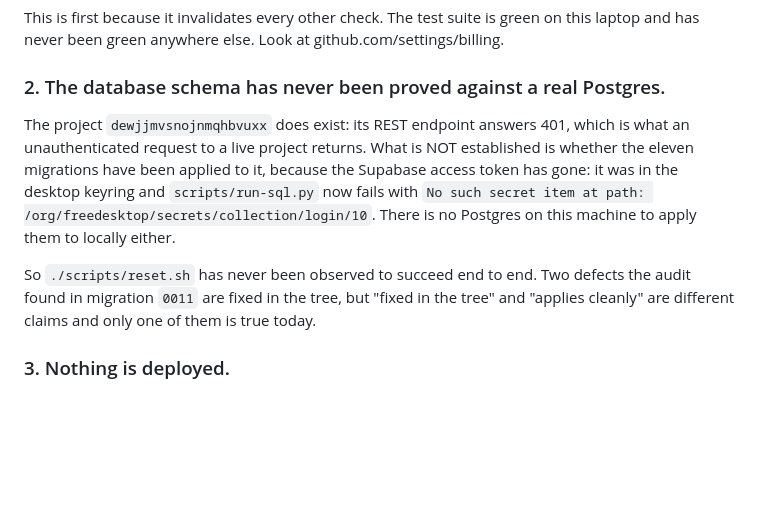
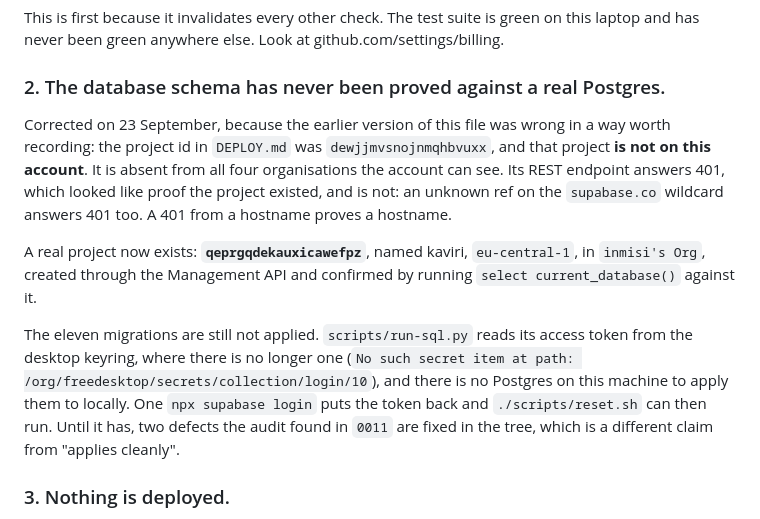
Before and after one commit to thisisisheanesu/kaviri-cloud, a Markdown page: docs/PRODUCTION.md, the part around the change. Rendered like a GitHub page; blank space fills up the shorter version.

Commit message:
The Supabase project in DEPLOY.md was not on this account
The ref it named is absent from all four organisations the account can see. Its
REST endpoint answering 401 looked like proof it existed and is not: an unknown
ref on the supabase.co wildcard answers 401 too.

A real project now exists and is confirmed by running a query against it.

```diff
--- a/docs/PRODUCTION.md
+++ b/docs/PRODUCTION.md
@@ -24,16 +24,22 @@ and has never been green anywhere else. Look at github.com/settings/billing.
 
 ### 2. The database schema has never been proved against a real Postgres.
 
-The project `dewjjmvsnojnmqhbvuxx` does exist: its REST endpoint answers 401, which is what an
-unauthenticated request to a live project returns. What is NOT established is whether the
-eleven migrations have been applied to it, because the Supabase access token has gone: it was
-in the desktop keyring and `scripts/run-sql.py` now fails with `No such secret item at path:
-/org/freedesktop/secrets/collection/login/10`. There is no Postgres on this machine to apply
-them to locally either.
+Corrected on 23 September, because the earlier version of this file was wrong in a way worth
+recording: the project id in `DEPLOY.md` was `dewjjmvsnojnmqhbvuxx`, and that project **is not
+on this account**. It is absent from all four organisations the account can see. Its REST
+endpoint answers 401, which looked like proof the project existed, and is not: an unknown ref
+on the `supabase.co` wildcard answers 401 too. A 401 from a hostname proves a hostname.
 
-So `./scripts/reset.sh` has never been observed to succeed end to end. Two defects the audit
-found in migration `0011` are fixed in the tree, but "fixed in the tree" and "applies cleanly"
-are different claims and only one of them is true today.
+A real project now exists: **`qeprgqdekauxicawefpz`**, named kaviri, `eu-central-1`, in
+`inmisi's Org`, created through the Management API and confirmed by running
+`select current_database()` against it.
+
+The eleven migrations are still not applied. `scripts/run-sql.py` reads its access token from
+the desktop keyring, where there is no longer one (`No such secret item at path:
+/org/freedesktop/secrets/collection/login/10`), and there is no Postgres on this machine to
+apply them to locally. One `npx supabase login` puts the token back and `./scripts/reset.sh`
+can then run. Until it has, two defects the audit found in `0011` are fixed in the tree, which
+is a different claim from "applies cleanly".
 
 ### 3. Nothing is deployed.
 
```
Also changed, not shown: DEPLOY.md (+3 -3 lines), supabase/README.md (+4 -4 lines).
